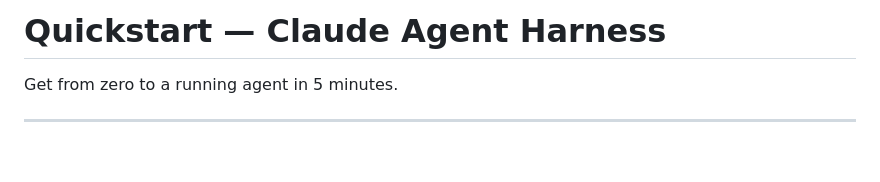
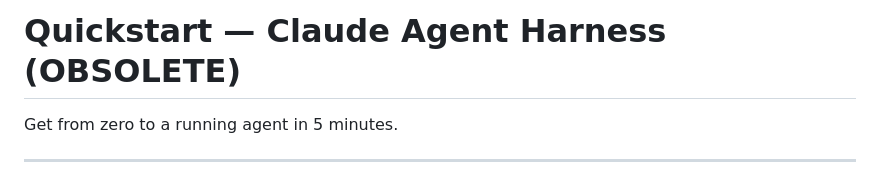
Before and after one commit to yeokh/agent-harness, a Markdown page: Quickstart.md, the part around the change. Rendered like a GitHub page; blank space fills up the shorter version.

Commit message:
Mark Quickstart as OBSOLETE

```diff
--- a/Quickstart.md
+++ b/Quickstart.md
@@ -1,4 +1,4 @@
-# Quickstart — Claude Agent Harness
+# Quickstart — Claude Agent Harness (OBSOLETE)
 
 Get from zero to a running agent in 5 minutes.
 
```
